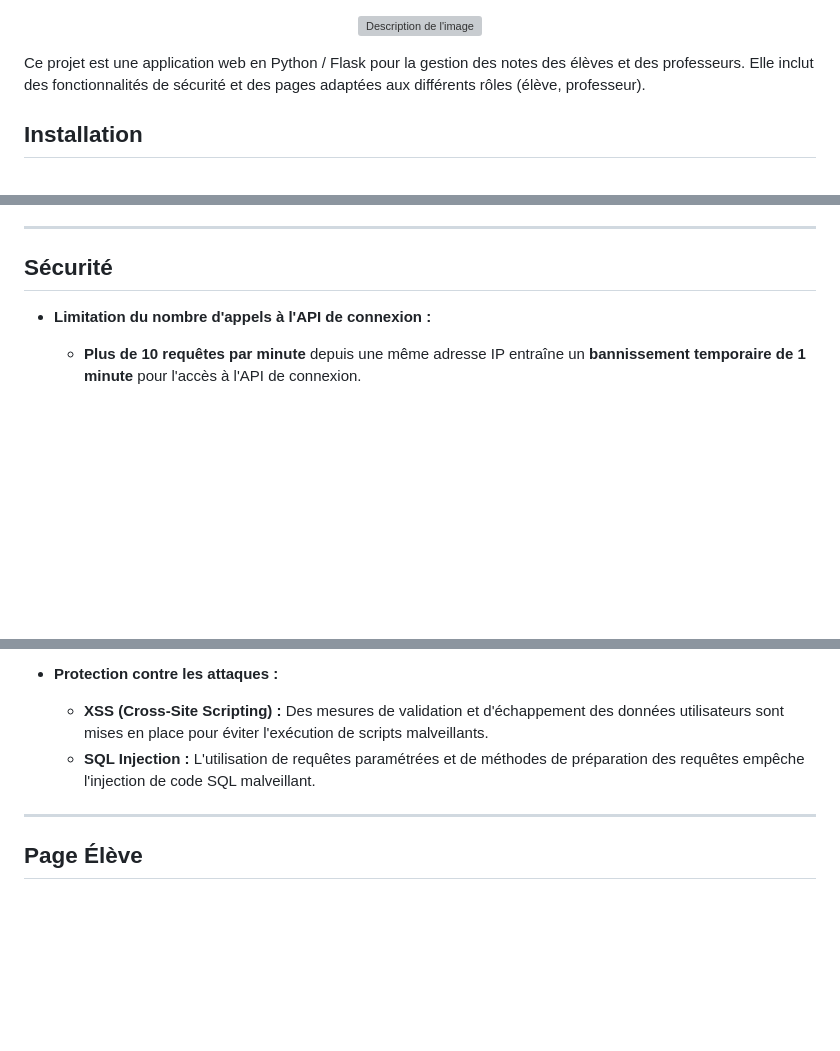
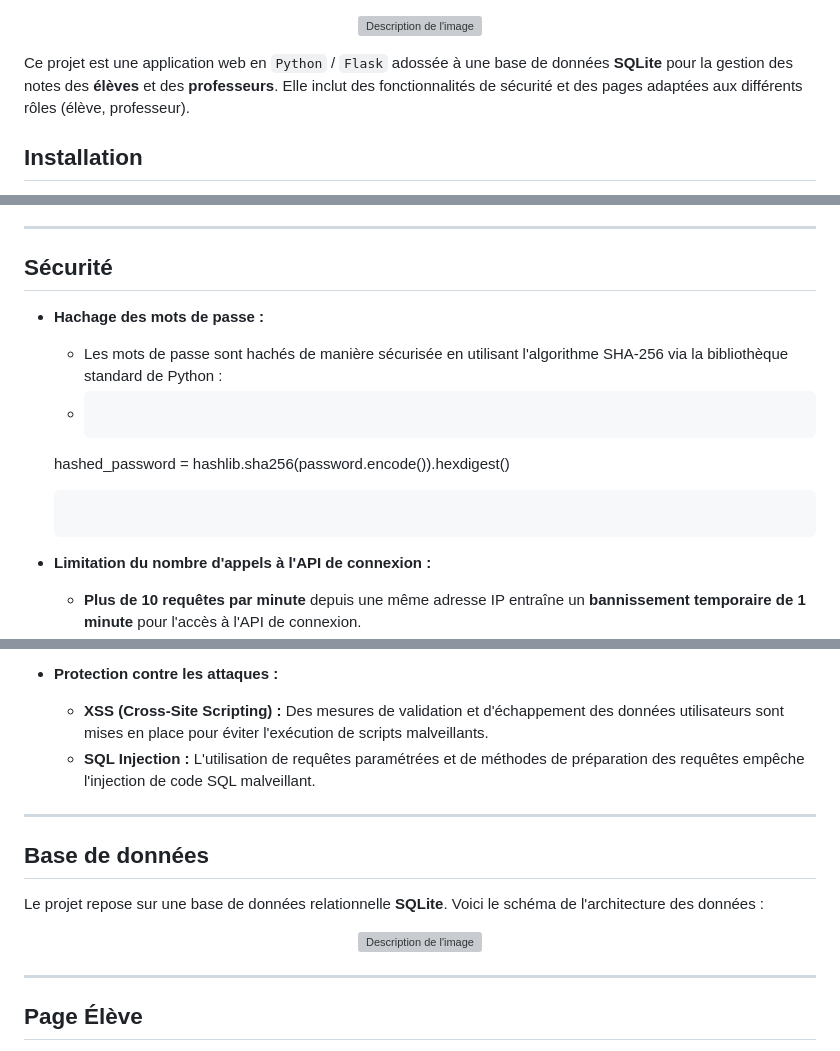
Before and after one commit to steever38/MyNotes, a Markdown page: README.md, 3 parts joined by grey strips. Drawn GitHub-style; blank space fills up the shorter version; grey boxes are pictures that could not be loaded.

Commit message:
Modification du README

````diff
--- a/README.md
+++ b/README.md
@@ -2,7 +2,7 @@
   <img src="https://i.imgur.com/8DOaNe5.png" alt="Description de l'image" width="700">
 </p>
 
-Ce projet est une application web en Python / Flask pour la gestion des notes des élèves et des professeurs.
+Ce projet est une application web en `Python` / `Flask` adossée à une base de données **SQLite** pour la gestion des notes des **élèves** et des **professeurs**.
 Elle inclut des fonctionnalités de sécurité et des pages adaptées aux différents rôles (élève, professeur).
 
 ## Installation
@@ -34,6 +34,12 @@ La première page est une page de connexion. L’utilisateur doit :
 
 ## Sécurité
 
+- **Hachage des mots de passe :**
+  - Les mots de passe sont hachés de manière sécurisée en utilisant l'algorithme SHA-256 via la bibliothèque standard de Python :
+  - ```python
+  hashed_password = hashlib.sha256(password.encode()).hexdigest()
+  ```
+
 - **Limitation du nombre d'appels à l'API de connexion :**
   - **Plus de 10 requêtes par minute** depuis une même adresse IP entraîne un **bannissement temporaire de 1 minute** pour l'accès à l'API de connexion.
 
@@ -45,6 +51,15 @@ La première page est une page de connexion. L’utilisateur doit :
 - **Protection contre les attaques :**
   - **XSS (Cross-Site Scripting) :** Des mesures de validation et d'échappement des données utilisateurs sont mises en place pour éviter l'exécution de scripts malveillants.
   - **SQL Injection :** L'utilisation de requêtes paramétrées et de méthodes de préparation des requêtes empêche l'injection de code SQL malveillant.
+
+---
+
+## Base de données
+Le projet repose sur une base de données relationnelle **SQLite**. Voici le schéma de l'architecture des données :
+<p align="center">
+  <img src="https://i.imgur.com/wiG8vzj.png" alt="Description de l'image" width="500">
+</p>
+
 
 ---
 
````
